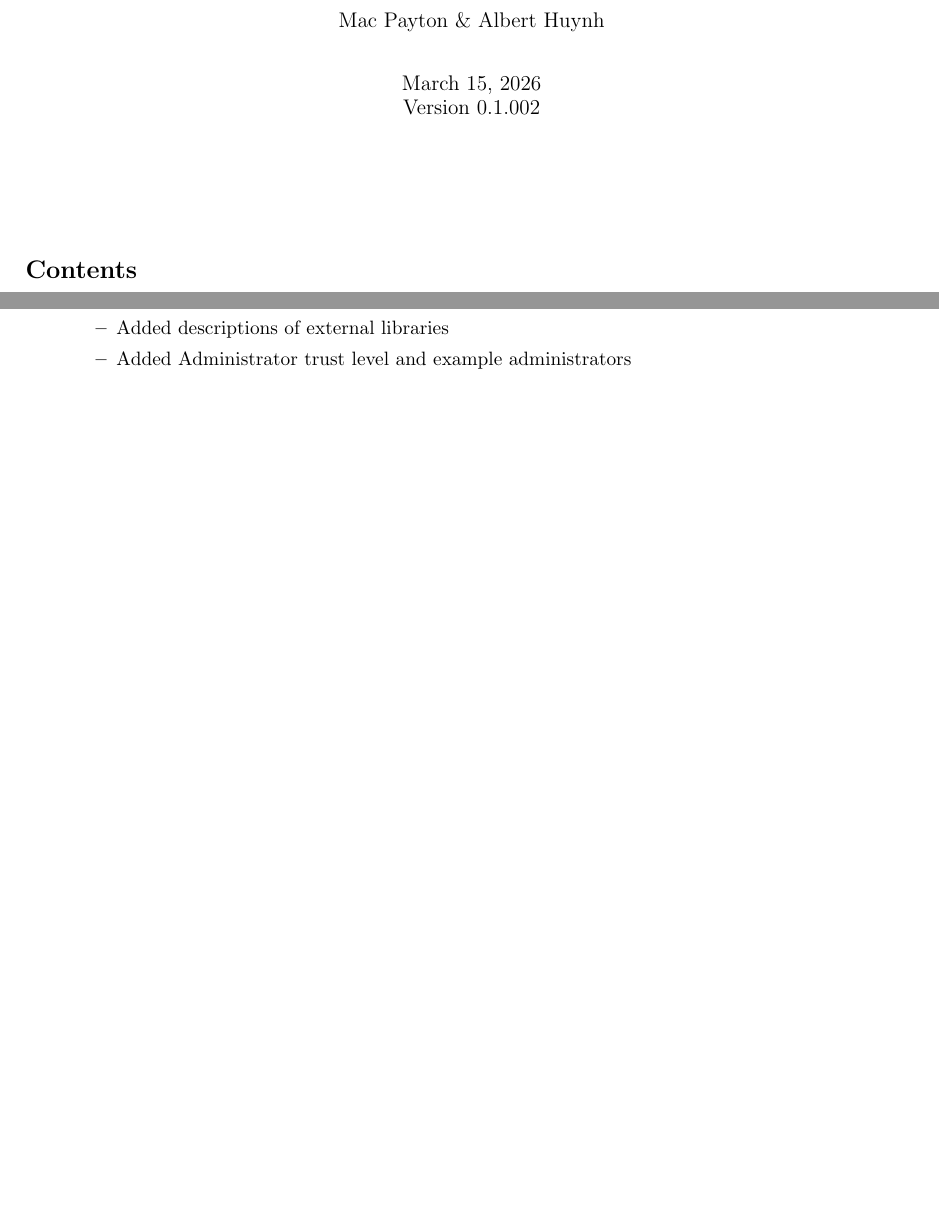
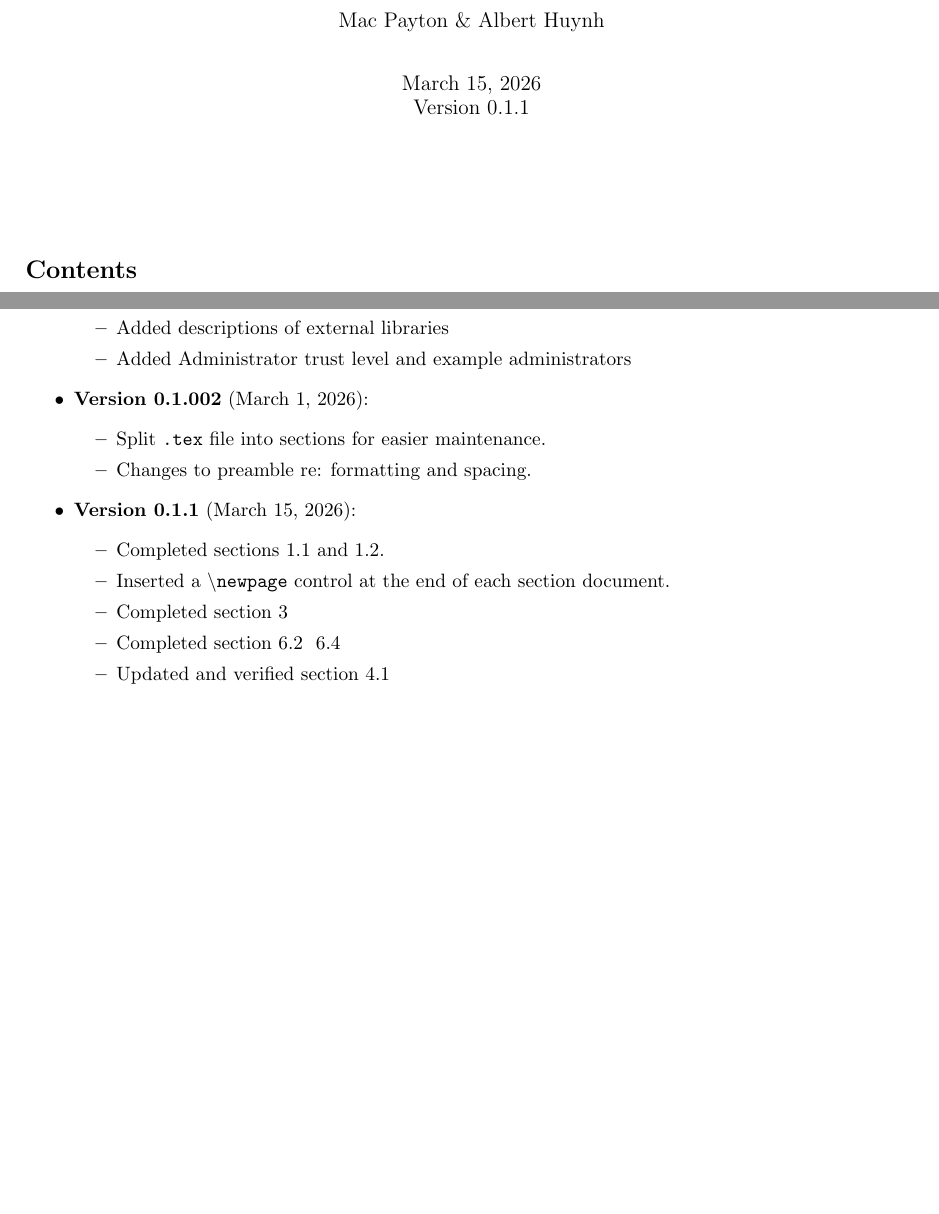
Before and after one commit to albrthuynh/veri-store, a LaTeX document (docs/Security Model/veristore_security_model.tex): two parts of pages 1 and 26 of 26, joined at a grey line, cut so that both start at the same text, the shorter picture padded with empty space. Compiled offline with pdfLaTeX.

Commit message:
official security model record

```diff
--- a/docs/Security Model/veristore_security_model.tex
+++ b/docs/Security Model/veristore_security_model.tex
@@ -49,7 +49,7 @@
 
 \title{Veri-Store Security Model}
 \author{Mac Payton \& Albert Huynh}
-\date{\today \\ Version 0.1.002}
+\date{\today \\ Version 0.1.1}
 
 \begin{document}
 
@@ -99,6 +99,19 @@
         \item Added descriptions of external libraries
         \item Added Administrator trust level and example administrators
     \end{itemize}
+    \item \textbf{Version 0.1.002} (March 1, 2026):
+    \begin{itemize}
+        \item Split \texttt{.tex} file into sections for easier maintenance.
+        \item Changes to preamble re: formatting and spacing.
+    \end{itemize}
+    \item \textbf{Version 0.1.1} (March 15, 2026):
+    \begin{itemize}
+        \item Completed sections 1.1 and 1.2.
+        \item Inserted a \textbackslash\texttt{newpage} control at the end of each section document.
+        \item Completed section 3
+        \item Completed section 6.2 & 6.4
+        \item Updated and verified section 4.1
+    \end{itemize}
 \end{itemize}
 
 \end{document}
```
Also changed, not shown: 2 other files.
